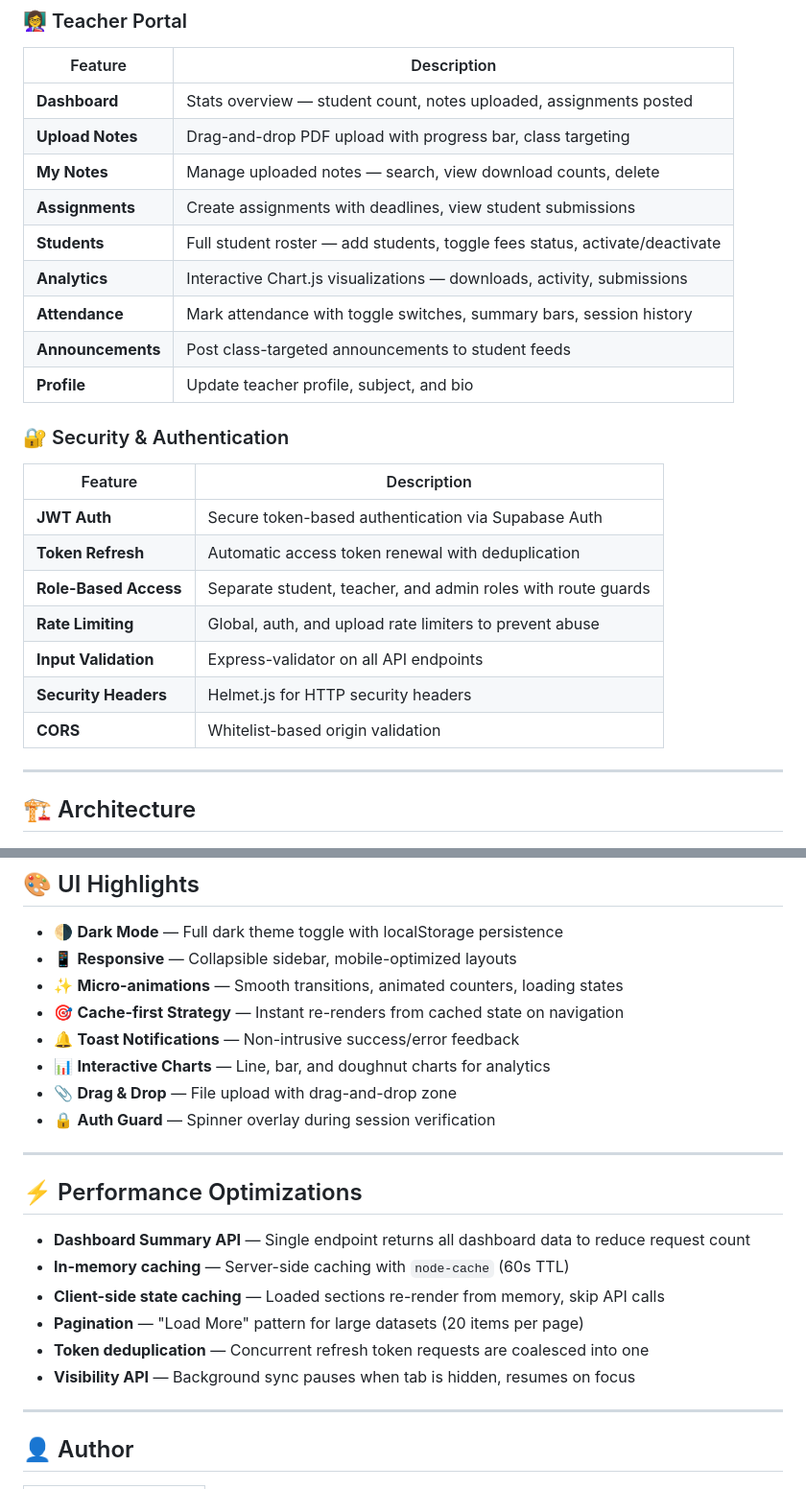
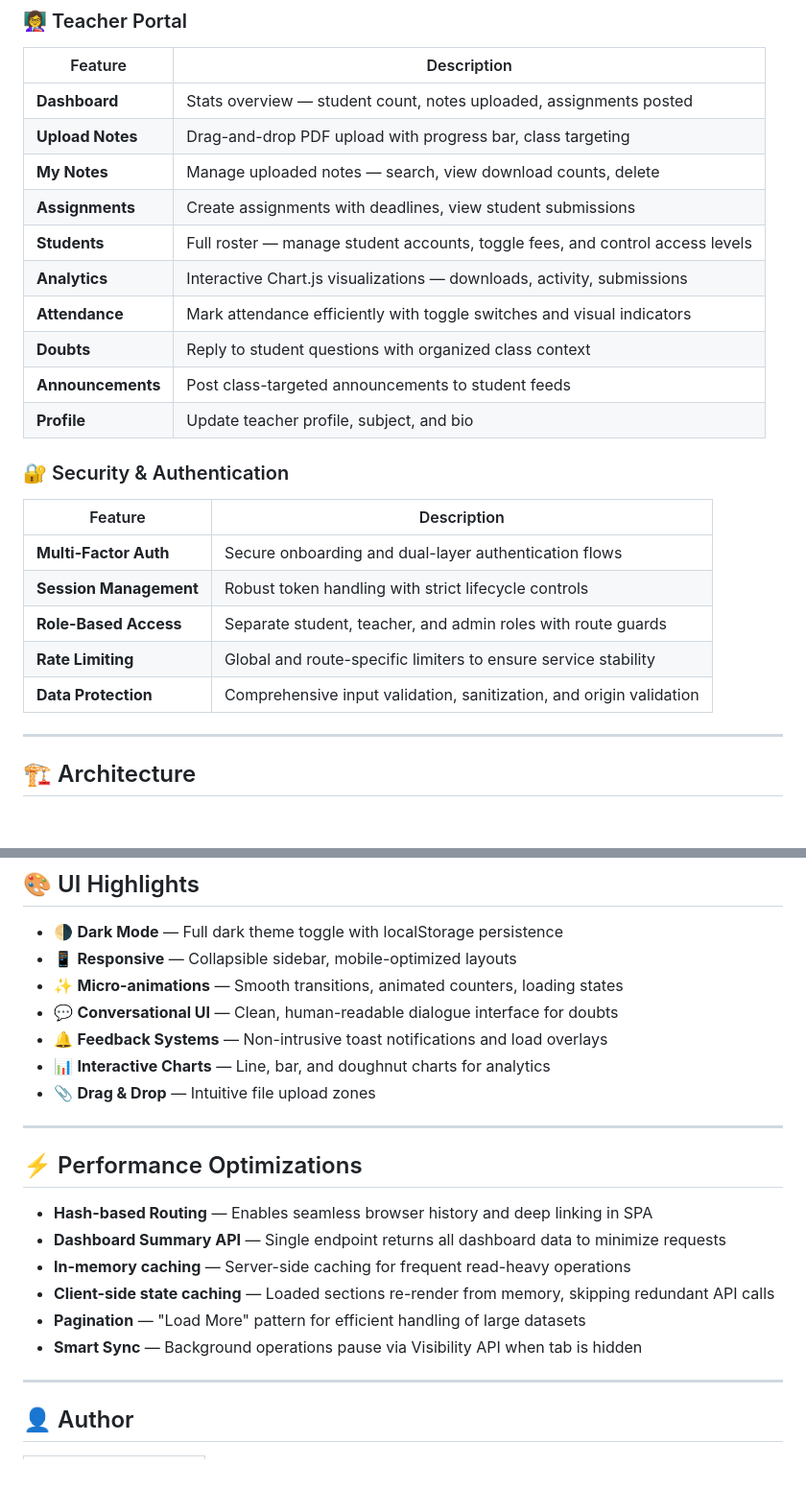
Before and after one commit to Santlaj/DigitalStudyCenter, a Markdown page: README.md, 2 parts joined by grey strips. Shown at 96% size. GitHub-like rendering; blank space fills up the shorter version.

```diff
--- a/README.md
+++ b/README.md
@@ -60,9 +60,10 @@
 | **Upload Notes** | Drag-and-drop PDF upload with progress bar, class targeting |
 | **My Notes** | Manage uploaded notes — search, view download counts, delete |
 | **Assignments** | Create assignments with deadlines, view student submissions |
-| **Students** | Full student roster — add students, toggle fees status, activate/deactivate |
+| **Students** | Full roster — manage student accounts, toggle fees, and control access levels |
 | **Analytics** | Interactive Chart.js visualizations — downloads, activity, submissions |
-| **Attendance** | Mark attendance with toggle switches, summary bars, session history |
+| **Attendance** | Mark attendance efficiently with toggle switches and visual indicators |
+| **Doubts** | Reply to student questions with organized class context |
 | **Announcements** | Post class-targeted announcements to student feeds |
 | **Profile** | Update teacher profile, subject, and bio |
 
@@ -70,13 +71,11 @@
 
 | Feature | Description |
 |---|---|
-| **JWT Auth** | Secure token-based authentication via Supabase Auth |
-| **Token Refresh** | Automatic access token renewal with deduplication |
+| **Multi-Factor Auth** | Secure onboarding and dual-layer authentication flows |
+| **Session Management** | Robust token handling with strict lifecycle controls |
 | **Role-Based Access** | Separate student, teacher, and admin roles with route guards |
-| **Rate Limiting** | Global, auth, and upload rate limiters to prevent abuse |
-| **Input Validation** | Express-validator on all API endpoints |
-| **Security Headers** | Helmet.js for HTTP security headers |
-| **CORS** | Whitelist-based origin validation |
+| **Rate Limiting** | Global and route-specific limiters to ensure service stability |
+| **Data Protection** | Comprehensive input validation, sanitization, and origin validation |
 
 ---
 
@@ -202,22 +158,21 @@ DigitalStudyCenter/
 - 🌗 **Dark Mode** — Full dark theme toggle with localStorage persistence
 - 📱 **Responsive** — Collapsible sidebar, mobile-optimized layouts
 - ✨ **Micro-animations** — Smooth transitions, animated counters, loading states
-- 🎯 **Cache-first Strategy** — Instant re-renders from cached state on navigation
-- 🔔 **Toast Notifications** — Non-intrusive success/error feedback
+- 💬 **Conversational UI** — Clean, human-readable dialogue interface for doubts
+- 🔔 **Feedback Systems** — Non-intrusive toast notifications and load overlays
 - 📊 **Interactive Charts** — Line, bar, and doughnut charts for analytics
-- 📎 **Drag & Drop** — File upload with drag-and-drop zone
-- 🔒 **Auth Guard** — Spinner overlay during session verification
+- 📎 **Drag & Drop** — Intuitive file upload zones
 
 ---
 
 ## ⚡ Performance Optimizations
 
-- **Dashboard Summary API** — Single endpoint returns all dashboard data to reduce request count
-- **In-memory caching** — Server-side caching with `node-cache` (60s TTL)
-- **Client-side state caching** — Loaded sections re-render from memory, skip API calls
-- **Pagination** — "Load More" pattern for large datasets (20 items per page)
-- **Token deduplication** — Concurrent refresh token requests are coalesced into one
-- **Visibility API** — Background sync pauses when tab is hidden, resumes on focus
+- **Hash-based Routing** — Enables seamless browser history and deep linking in SPA
+- **Dashboard Summary API** — Single endpoint returns all dashboard data to minimize requests
+- **In-memory caching** — Server-side caching for frequent read-heavy operations
+- **Client-side state caching** — Loaded sections re-render from memory, skipping redundant API calls
+- **Pagination** — "Load More" pattern for efficient handling of large datasets
+- **Smart Sync** — Background operations pause via Visibility API when tab is hidden
 
 ---
 
```
Also changed, not shown: other parts of README.md (+15 -58 lines).
